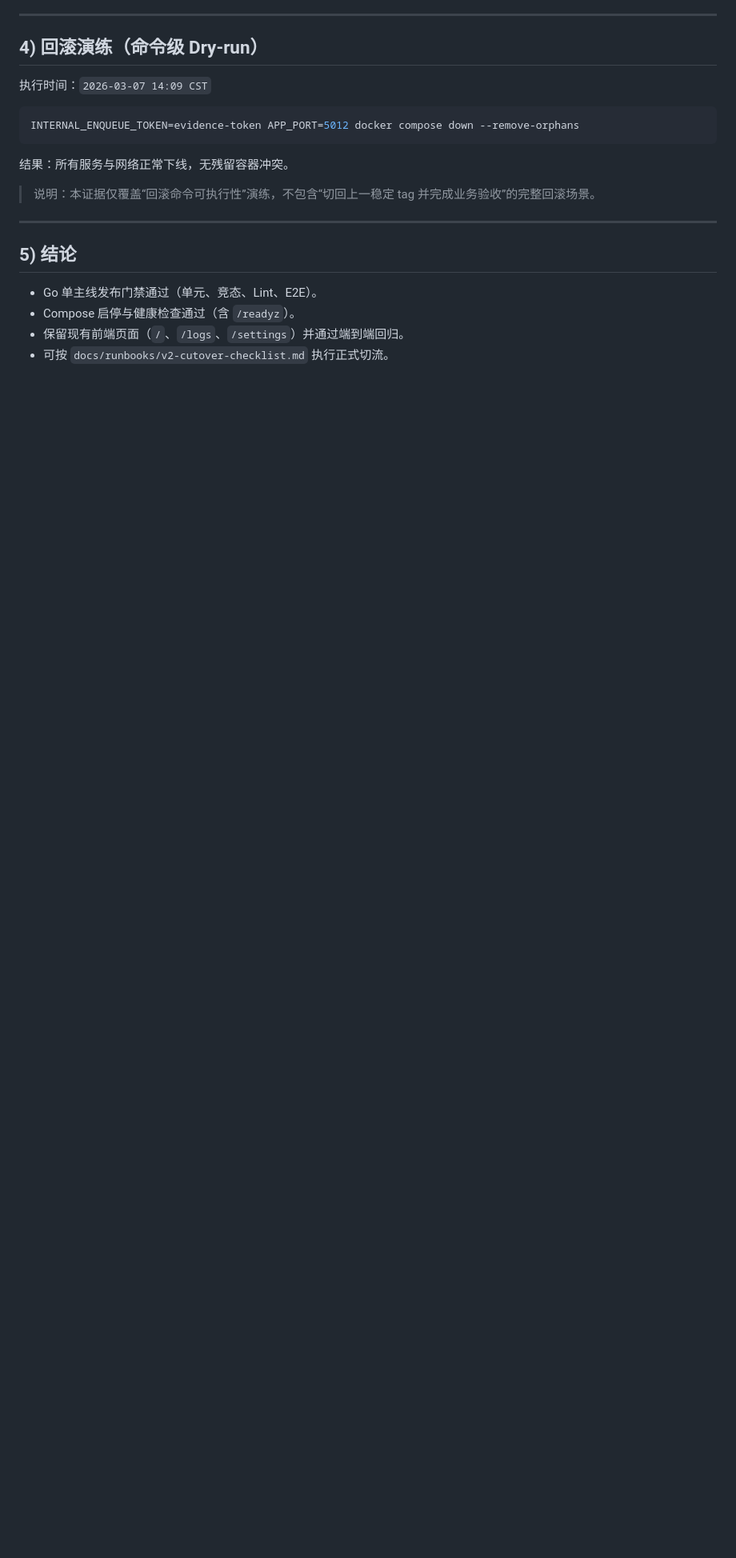
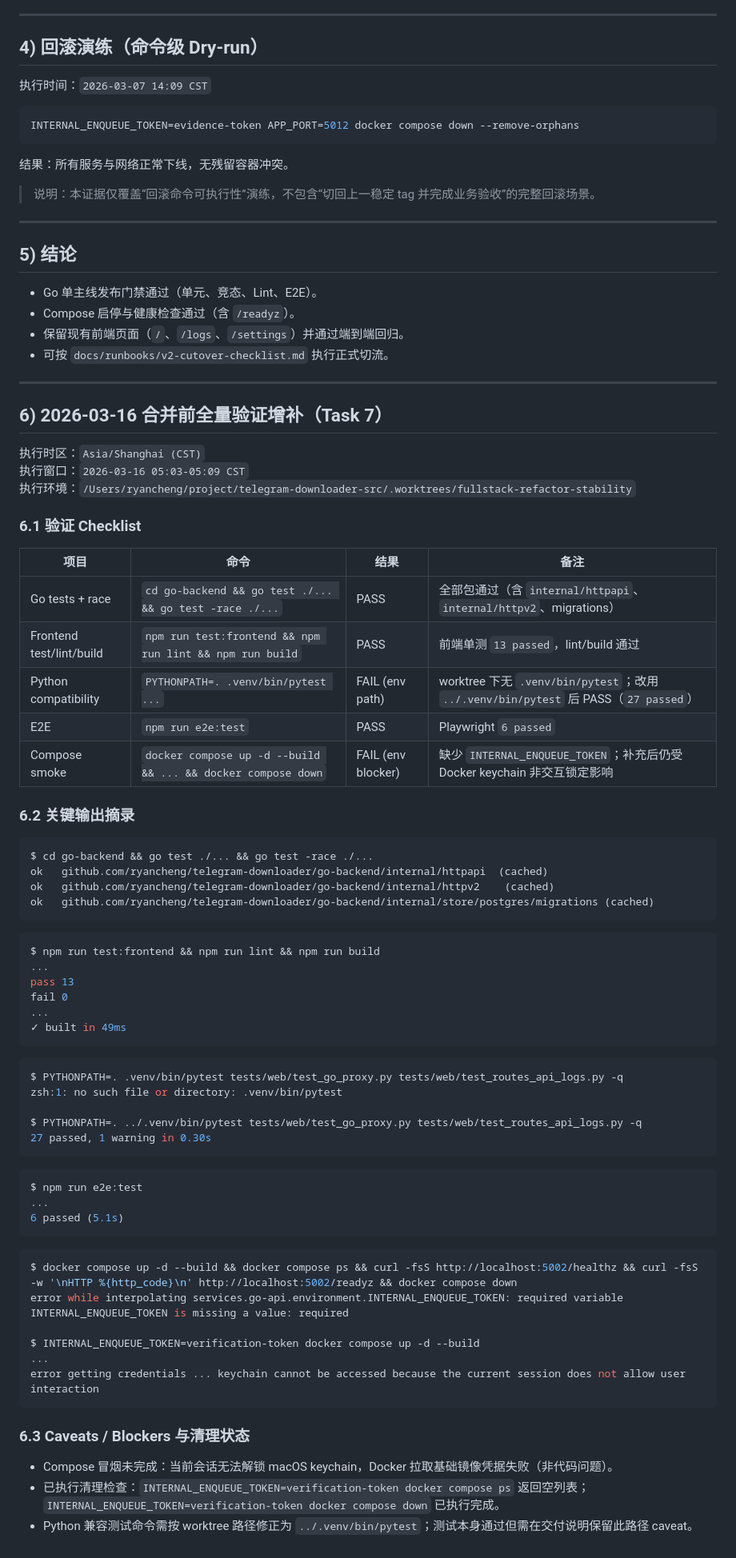
Before and after one commit to srcheng17/telegram_downloader, a Markdown page: docs/runbooks/go-mainline-cutover-evidence.md, the part around the change. Shown at 80% size. GitHub-like rendering; blank space fills up the shorter version.

Commit message:
docs(runbook): append fullstack refactor verification evidence

````diff
--- a/docs/runbooks/go-mainline-cutover-evidence.md
+++ b/docs/runbooks/go-mainline-cutover-evidence.md
@@ -120,3 +120,68 @@ INTERNAL_ENQUEUE_TOKEN=evidence-token APP_PORT=5012 docker compose down --remove
 - Compose 启停与健康检查通过（含 `/readyz`）。
 - 保留现有前端页面（`/`、`/logs`、`/settings`）并通过端到端回归。
 - 可按 `docs/runbooks/v2-cutover-checklist.md` 执行正式切流。
+
+---
+
+## 6) 2026-03-16 合并前全量验证增补（Task 7）
+
+执行时区：`Asia/Shanghai (CST)`
+执行窗口：`2026-03-16 05:03-05:09 CST`
+执行环境：`/Users/ryancheng/project/telegram-downloader-src/.worktrees/fullstack-refactor-stability`
+
+### 6.1 验证 Checklist
+
+| 项目 | 命令 | 结果 | 备注 |
+| --- | --- | --- | --- |
+| Go tests + race | `cd go-backend && go test ./... && go test -race ./...` | PASS | 全部包通过（含 `internal/httpapi`、`internal/httpv2`、migrations） |
+| Frontend test/lint/build | `npm run test:frontend && npm run lint && npm run build` | PASS | 前端单测 `13 passed`，lint/build 通过 |
+| Python compatibility | `PYTHONPATH=. .venv/bin/pytest ...` | FAIL (env path) | worktree 下无 `.venv/bin/pytest`；改用 `../.venv/bin/pytest` 后 PASS（`27 passed`） |
+| E2E | `npm run e2e:test` | PASS | Playwright `6 passed` |
+| Compose smoke | `docker compose up -d --build && ... && docker compose down` | FAIL (env blocker) | 缺少 `INTERNAL_ENQUEUE_TOKEN`；补充后仍受 Docker keychain 非交互锁定影响 |
+
+### 6.2 关键输出摘录
+
+```bash
+$ cd go-backend && go test ./... && go test -race ./...
+ok   github.com/ryancheng/telegram-downloader/go-backend/internal/httpapi  (cached)
+ok   github.com/ryancheng/telegram-downloader/go-backend/internal/httpv2    (cached)
+ok   github.com/ryancheng/telegram-downloader/go-backend/internal/store/postgres/migrations (cached)
+```
+
+```bash
+$ npm run test:frontend && npm run lint && npm run build
+...
+pass 13
+fail 0
+...
+✓ built in 49ms
+```
+
+```bash
+$ PYTHONPATH=. .venv/bin/pytest tests/web/test_go_proxy.py tests/web/test_routes_api_logs.py -q
+zsh:1: no such file or directory: .venv/bin/pytest
+
+$ PYTHONPATH=. ../.venv/bin/pytest tests/web/test_go_proxy.py tests/web/test_routes_api_logs.py -q
+27 passed, 1 warning in 0.30s
+```
+
+```bash
+$ npm run e2e:test
+...
+6 passed (5.1s)
+```
+
+```bash
+$ docker compose up -d --build && docker compose ps && curl -fsS http://localhost:5002/healthz && curl -fsS -w '\nHTTP %{http_code}\n' http://localhost:5002/readyz && docker compose down
+error while interpolating services.go-api.environment.INTERNAL_ENQUEUE_TOKEN: required variable INTERNAL_ENQUEUE_TOKEN is missing a value: required
+
+$ INTERNAL_ENQUEUE_TOKEN=verification-token docker compose up -d --build
+...
+error getting credentials ... keychain cannot be accessed because the current session does not allow user interaction
+```
+
+### 6.3 Caveats / Blockers 与清理状态
+
+- Compose 冒烟未完成：当前会话无法解锁 macOS keychain，Docker 拉取基础镜像凭据失败（非代码问题）。
+- 已执行清理检查：`INTERNAL_ENQUEUE_TOKEN=verification-token docker compose ps` 返回空列表；`INTERNAL_ENQUEUE_TOKEN=verification-token docker compose down` 已执行完成。
+- Python 兼容测试命令需按 worktree 路径修正为 `../.venv/bin/pytest`；测试本身通过但需在交付说明保留此路径 caveat。
````
